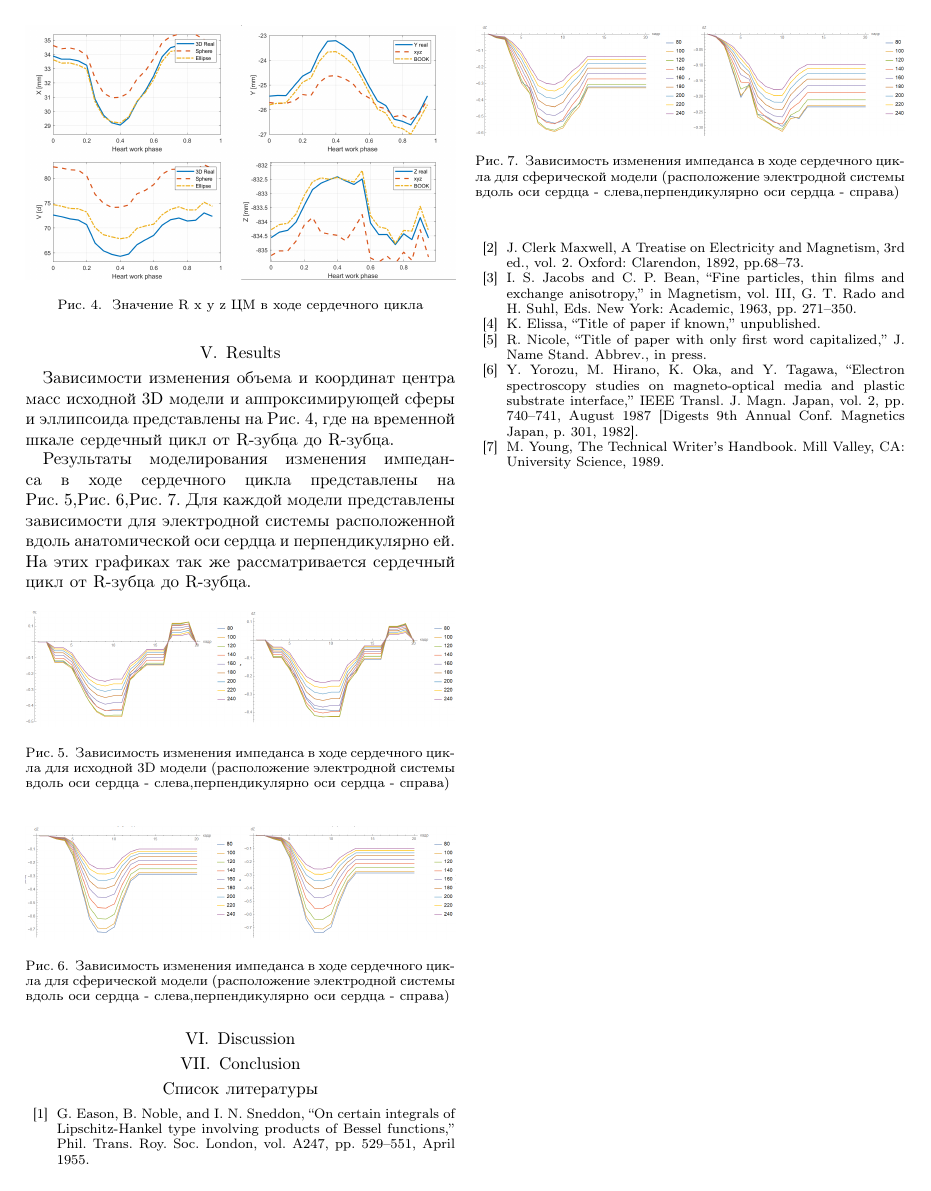
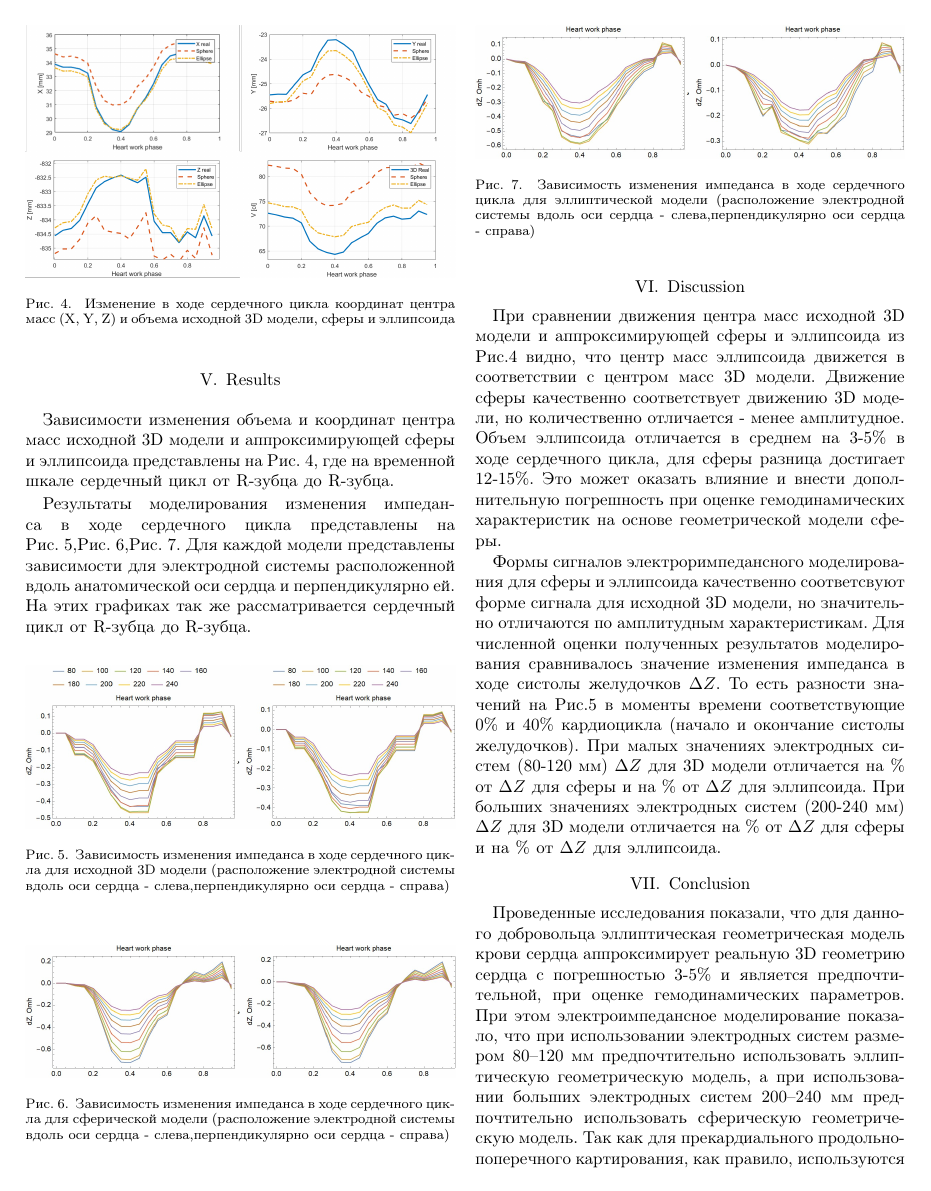
Before and after one commit to TihiyTi/Ural2021Latex, a LaTeX paper (src/USBEREIT2021.tex): page 4 of 4 before the commit and page 4 of 5 after it. Compiled offline with pdfLaTeX; a missing font is replaced by an installed copy or a similar font; a LaTeX package or settings file that is missing is left out.

Commit message:
Заменены рисунки. Добавлено обсуждение и заключение

```diff
--- a/src/USBEREIT2021.tex
+++ b/src/USBEREIT2021.tex
@@ -276,7 +276,7 @@ $dist(p_i,Z(f))$, как разность между расстоянием от
 \begin{figure}[htbp]
 %    \centerline{\includegraphics{fig/fig1.png}}
     \centering{\includegraphics[width=\linewidth]{fig/1_4}}
-    \caption{Значение R x y z ЦМ в ходе сердечного цикла}
+    \caption{Изменение в ходе сердечного цикла координат центра масс (X, Y, Z) и объема исходной 3D модели, сферы и эллипсоида}
     \label{fig:rxyz}
 \end{figure}
 
@@ -307,7 +307,7 @@ $dist(p_i,Z(f))$, как разность между расстоянием от
 \begin{figure}[tbph]
     \centering
     \includegraphics[width=\linewidth]{ellipse}
-    \caption{Зависимость изменения импеданса в ходе сердечного цикла для сферической модели (расположение электродной системы вдоль оси сердца - слева,перпендикулярно оси сердца - справа)}
+    \caption{Зависимость изменения импеданса в ходе сердечного цикла для эллиптической модели (расположение электродной системы вдоль оси сердца - слева,перпендикулярно оси сердца - справа)}
     \label{fig:ellipse}
 \end{figure}
 
@@ -315,10 +315,26 @@ $dist(p_i,Z(f))$, как разность между расстоянием от
 
 \section{Discussion}
 
+При сравнении движения центра масс исходной 3D модели и аппроксимирующей сферы и эллипсоида из Рис.\ref{fig:rxyz} видно,
+что центр масс эллипсоида движется в соответствии с центром масс 3D модели.
+Движение сферы качественно соответствует движению 3D модели, но количественно отличается - менее амплитудное.
+Объем эллипсоида отличается в среднем на 3-5\% в ходе сердечного цикла, для сферы разница достигает 12-15\%.
+Это может оказать влияние и внести дополнительную погрешность при оценке гемодинамических характеристик на основе геометрической модели сферы.
 
+Формы сигналов электроримпедансного моделирования для сферы и эллипсоида качественно соответсвуют форме сигнала для исходной 3D модели, но значительно отличаются по амплитудным характеристикам.
+Для численной оценки полученных результатов моделирования сравнивалось значение изменения импеданса в ходе систолы желудочков $\Delta Z$.
+То есть разности значений  на Рис.\ref{real}  в моменты времени соответствующие 0\% и 40\% кардиоцикла (начало и окончание систолы желудочков).
+При малых значениях электродных систем (80-120 мм) $\Delta Z$ для 3D модели отличается на \%  от $\Delta Z$ для сферы и на \% от $\Delta Z$ для эллипсоида.
+При больших значениях электродных систем (200-240 мм) $\Delta Z$ для 3D модели отличается на \%  от $\Delta Z$ для сферы и на \% от $\Delta Z$ для эллипсоида.
+%todo заполнить проценты
 
 \section{Conclusion}
 
+Проведенные исследования показали, что для данного добровольца эллиптическая геометрическая модель крови сердца аппроксимирует реальную 3D геометрию сердца с погрешностью 3-5\% и является предпочтительной, при оценке гемодинамических параметров.
+При этом электроимпедансное моделирование показало, что при использовании электродных систем размером 80--120 мм предпочтительно использовать эллиптическую геометрическую модель, а при использовании больших электродных систем 200--240 мм предпочтительно использовать сферическую геометрическую модель.
+Так как для прекардиального продольно-поперечного картирования, как правило, используются электродные системы с размерами свыше 180 мм, то необходимо использовать сферическую математическую модель.
+
+Указанные выводы верны для данного добровольца. На данный момент проводятся исследования еще для трех здоровых добровольцев, чтобы оценить полученные выводы.
 %An excellent style manual for science writers is \cite{b7}.
 
 \begin{thebibliography}{00}
```
Also changed, not shown: src/ellipse.jpg (added), src/ellipse.png (deleted), src/fig/1_4.png, src/fig/real.jpg (added), src/fig/real.png (deleted), src/fig/sphere.jpg (added), src/fig/sphere.png (deleted).
